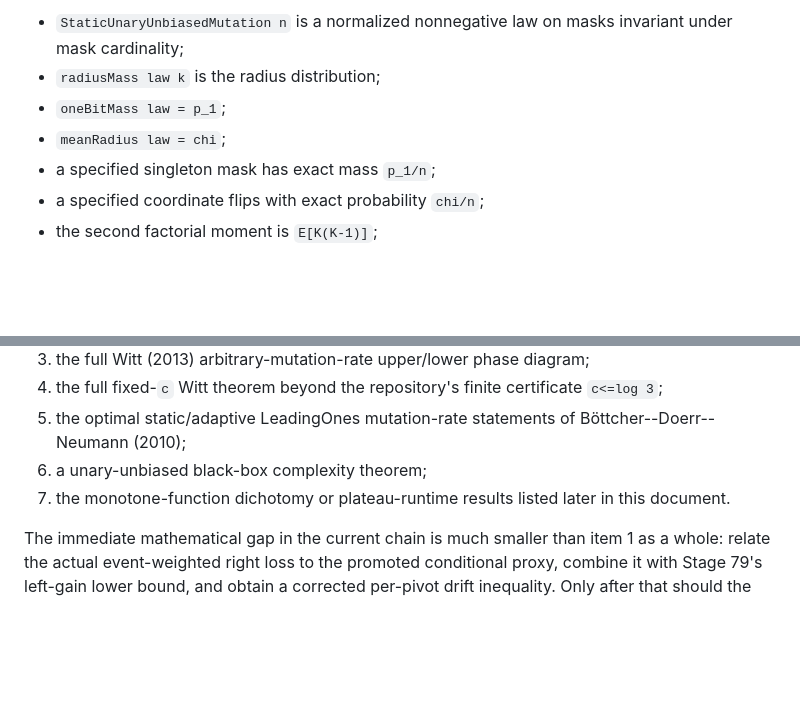
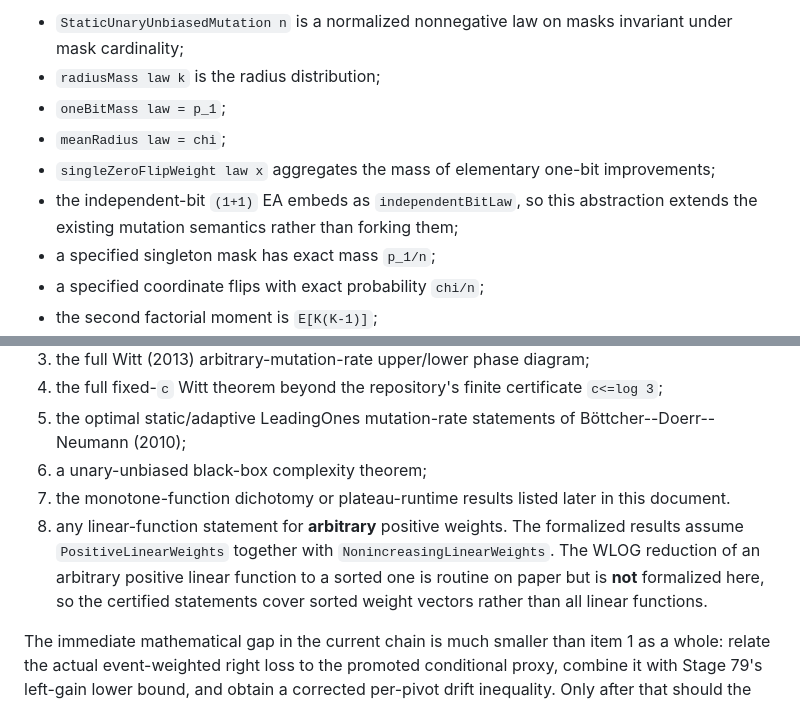
Before and after one commit to UAI-VUT-Brno/Runtime-analysis-of-evolutionary-computation-algorithms, a Markdown page: docs/FORMALIZED_RESULTS_AND_LITERATURE_FRONTIER.md, 2 parts joined by grey strips. Rendered like a GitHub page; blank space fills up the shorter version.

```diff
--- a/docs/FORMALIZED_RESULTS_AND_LITERATURE_FRONTIER.md
+++ b/docs/FORMALIZED_RESULTS_AND_LITERATURE_FRONTIER.md
@@ -207,6 +207,9 @@ Stages 68--72 establish the reusable operator/probability layer:
 - `radiusMass law k` is the radius distribution;
 - `oneBitMass law = p_1`;
 - `meanRadius law = chi`;
+- `singleZeroFlipWeight law x` aggregates the mass of elementary one-bit improvements;
+- the independent-bit `(1+1)` EA embeds as `independentBitLaw`, so this abstraction
+  extends the existing mutation semantics rather than forking them;
 - a specified singleton mask has exact mass `p_1/n`;
 - a specified coordinate flips with exact probability `chi/n`;
 - the second factorial moment is `E[K(K-1)]`;
@@ -389,6 +392,11 @@ The repository should not currently be cited as proving any of the following:
 5. the optimal static/adaptive LeadingOnes mutation-rate statements of Böttcher--Doerr--Neumann (2010);
 6. a unary-unbiased black-box complexity theorem;
 7. the monotone-function dichotomy or plateau-runtime results listed later in this document.
+8. any linear-function statement for **arbitrary** positive weights. The formalized
+   results assume `PositiveLinearWeights` together with `NonincreasingLinearWeights`.
+   The WLOG reduction of an arbitrary positive linear function to a sorted one is
+   routine on paper but is **not** formalized here, so the certified statements cover
+   sorted weight vectors rather than all linear functions.
 
 The immediate mathematical gap in the current chain is much smaller than item 1 as a whole: relate the actual event-weighted right loss to the promoted conditional proxy, combine it with Stage 79's left-gain lower bound, and obtain a corrected per-pivot drift inequality. Only after that should the global multiplicative-drift/runtime theorem be attempted.
 
```
Also changed, not shown: README.md (+69 -91 lines), docs/LITERATURE_ROADMAP.md (+10 -0 lines).
